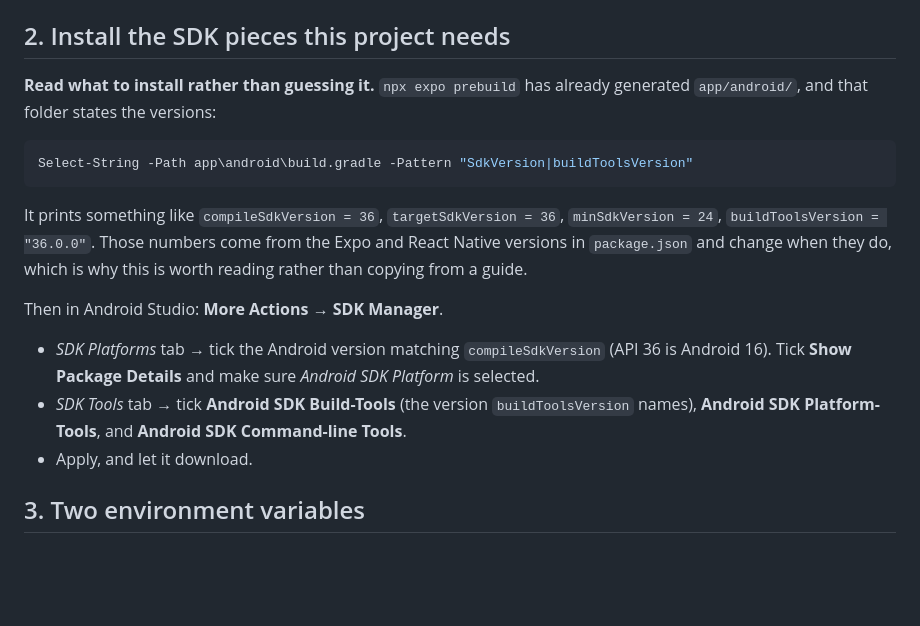
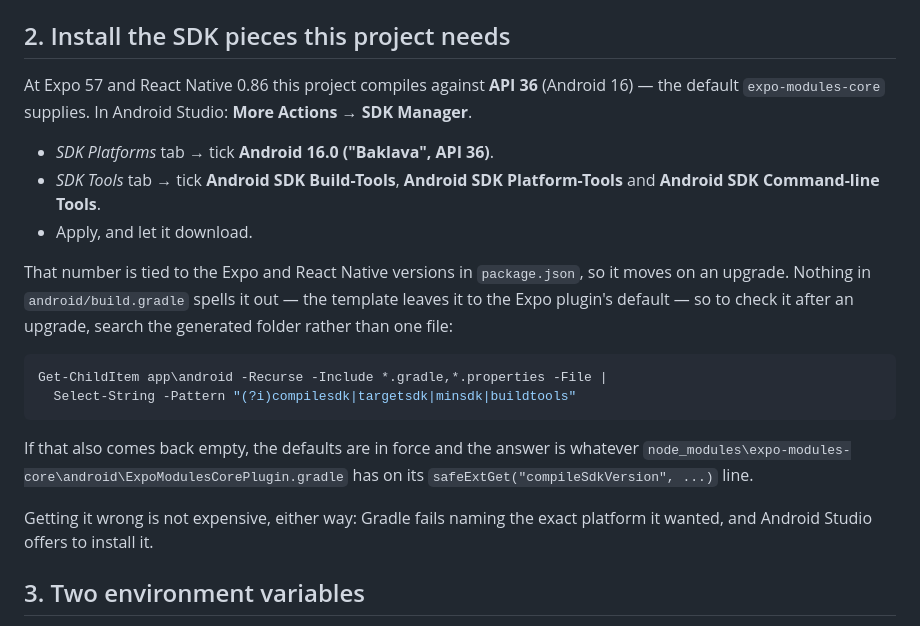
Before and after one commit to minhajksm/BillCheck, a Markdown page: docs/android-device.md, the part around the change. Rendered like a GitHub page; blank space fills up the shorter version.

Commit message:
Give the SDK level instead of a grep that finds nothing
The guide told you to read the SDK versions out of app/android/build.gradle.
At Expo 57 that file does not name them: the template leaves them to the Expo
plugin's default, so the command returned nothing and the step dead-ended.

The answer is API 36, from expo-modules-core's own
safeExtGet("compileSdkVersion", 36). So the guide says 36 plainly, keeps a
recursive search for checking it after an Expo upgrade -- when it will move
and may well be written down somewhere by then -- and says where the default
lives if that search is empty too. Plus the thing that makes the whole
question low-stakes: Gradle fails naming the platform it wanted, and Android
Studio offers to install it.

Co-Authored-By: Claude Opus 5 <noreply@anthropic.com>
Claude-Session: https://claude.ai/code/session_01PijV7afXNCkbAQSs9tFNke

````diff
--- a/docs/android-device.md
+++ b/docs/android-device.md
@@ -26,27 +26,31 @@ needs: the SDK, the build tools, and `adb`.
 
 ## 2. Install the SDK pieces this project needs
 
-**Read what to install rather than guessing it.** `npx expo prebuild` has
-already generated `app/android/`, and that folder states the versions:
+At Expo 57 and React Native 0.86 this project compiles against **API 36**
+(Android 16) — the default `expo-modules-core` supplies. In Android Studio:
+**More Actions → SDK Manager**.
+
+- *SDK Platforms* tab → tick **Android 16.0 ("Baklava", API 36)**.
+- *SDK Tools* tab → tick **Android SDK Build-Tools**, **Android SDK
+  Platform-Tools** and **Android SDK Command-line Tools**.
+- Apply, and let it download.
+
+That number is tied to the Expo and React Native versions in
+`package.json`, so it moves on an upgrade. Nothing in `android/build.gradle`
+spells it out — the template leaves it to the Expo plugin's default — so to
+check it after an upgrade, search the generated folder rather than one file:
 
 ```powershell
-Select-String -Path app\android\build.gradle -Pattern "SdkVersion|buildToolsVersion"
+Get-ChildItem app\android -Recurse -Include *.gradle,*.properties -File |
+  Select-String -Pattern "(?i)compilesdk|targetsdk|minsdk|buildtools"
 ```
 
-It prints something like `compileSdkVersion = 36`, `targetSdkVersion = 36`,
-`minSdkVersion = 24`, `buildToolsVersion = "36.0.0"`. Those numbers come from
-the Expo and React Native versions in `package.json` and change when they do,
-which is why this is worth reading rather than copying from a guide.
+If that also comes back empty, the defaults are in force and the answer is
+whatever `node_modules\expo-modules-core\android\ExpoModulesCorePlugin.gradle`
+has on its `safeExtGet("compileSdkVersion", ...)` line.
 
-Then in Android Studio: **More Actions → SDK Manager**.
-
-- *SDK Platforms* tab → tick the Android version matching `compileSdkVersion`
-  (API 36 is Android 16). Tick **Show Package Details** and make sure
-  *Android SDK Platform* is selected.
-- *SDK Tools* tab → tick **Android SDK Build-Tools** (the version
-  `buildToolsVersion` names), **Android SDK Platform-Tools**, and **Android
-  SDK Command-line Tools**.
-- Apply, and let it download.
+Getting it wrong is not expensive, either way: Gradle fails naming the exact
+platform it wanted, and Android Studio offers to install it.
 
 ## 3. Two environment variables
 
````
